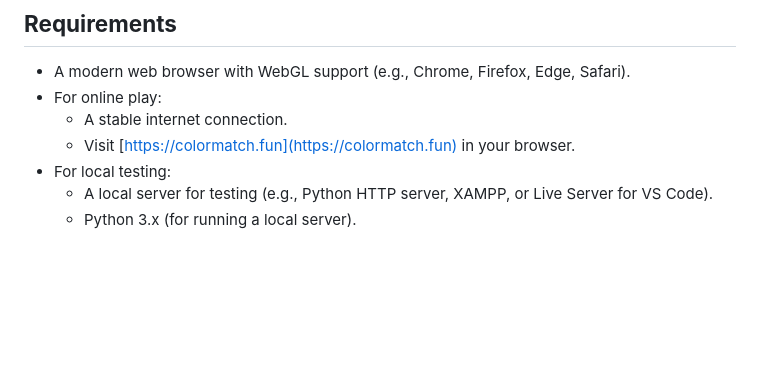
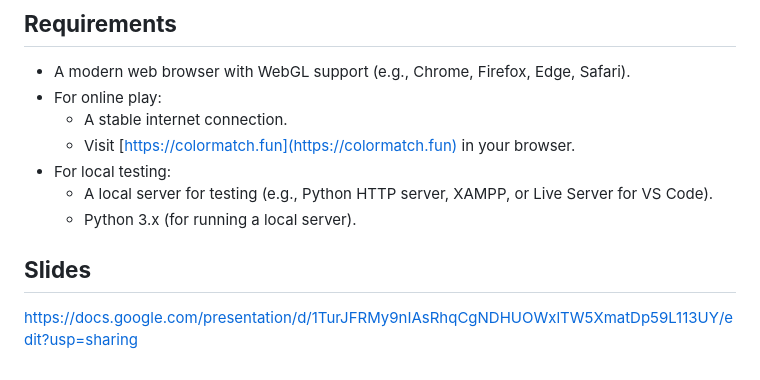
Before and after one commit to Gatan501st/ColorMatch_v2_webGL, a Markdown page: README.md, the part around the change. Rendered like a GitHub page; blank space fills up the shorter version.

```diff
--- a/README.md
+++ b/README.md
@@ -97,3 +97,6 @@ ColorMatch/
    - For local testing:
      - A local server for testing (e.g., Python HTTP server, XAMPP, or Live Server for VS Code).
      - Python 3.x (for running a local server).
+
+## **Slides**
+https://docs.google.com/presentation/d/1TurJFRMy9nIAsRhqCgNDHUOWxlTW5XmatDp59L113UY/edit?usp=sharing
```
